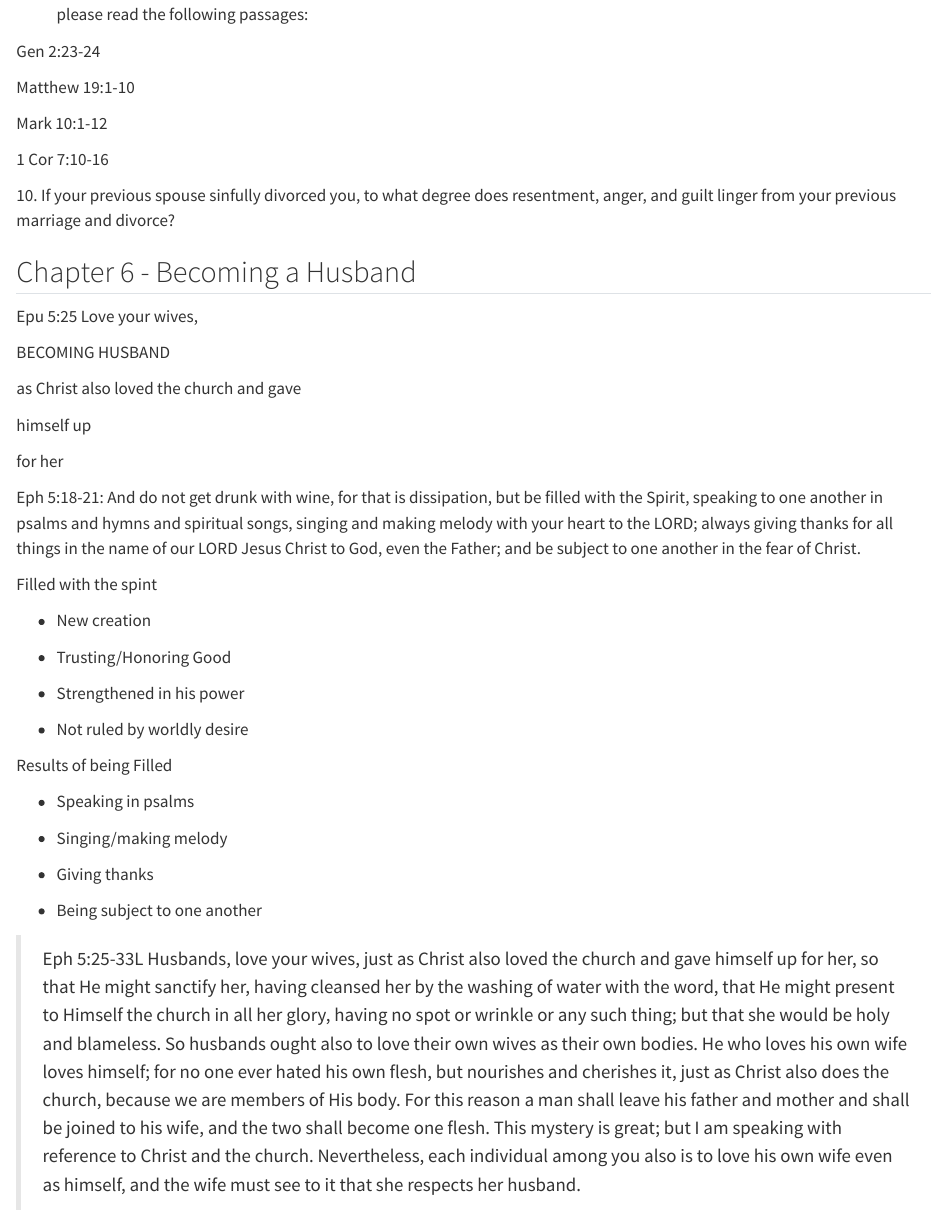
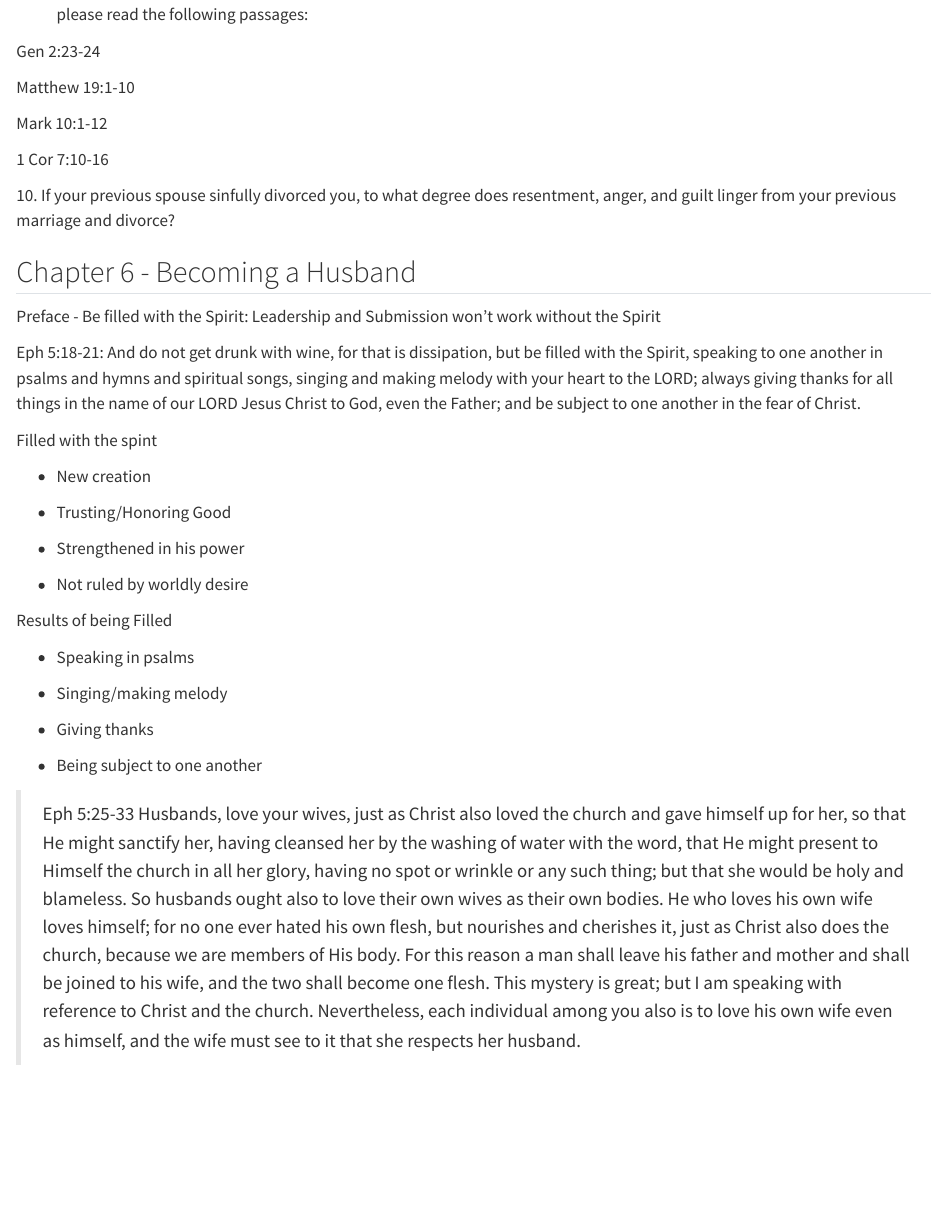
Before and after one commit to jcsalo/notebook, a Quarto document (CatchingFoxes.qmd): the page in a window 1100 px wide, from 8170 px down. Rendered offline with R 4.5, knitr and Pandoc in place of Quarto, with nearby package versions.

Commit message:
814 correct index

```diff
--- a/CatchingFoxes.qmd
+++ b/CatchingFoxes.qmd
@@ -296,15 +296,7 @@ Mark 10:1-12
 
 ## Chapter 6 - Becoming a Husband
 
-Epu 5:25 Love your wives,
-
-BECOMING HUSBAND
-
-as Christ also loved the church and gave
-
-himself up
-
-for her
+Preface - Be filled with the Spirit: Leadership and Submission won't work without the Spirit
 
 Eph 5:18-21: And do not get drunk with wine, for that is dissipation, but be filled with the Spirit, speaking to one another in psalms and hymns and spiritual songs, singing and making melody with your heart to the LORD; always giving thanks for all things in the name of our LORD Jesus Christ to God, even the Father; and be subject to one another in the fear of Christ.
 
@@ -328,7 +320,7 @@ Results of being Filled
 
 -   Being subject to one another
 
-> Eph 5:25-33L Husbands, love your wives, just as Christ also loved the church and gave himself up for her, so that He might sanctify her, having cleansed her by the washing of water with the word, that He might present to Himself the church in all her glory, having no spot or wrinkle or any such thing; but that she would be holy and blameless. So husbands ought also to love their own wives as their own bodies. He who loves his own wife loves himself; for no one ever hated his own flesh, but nourishes and cherishes it, just as Christ also does the church, because we are members of His body. For this reason a man shall leave his father and mother and shall be joined to his wife, and the two shall become one flesh. This mystery is great; but I am speaking with reference to Christ and the church. Nevertheless, each individual among you also is to love his own wife even as himself, and the wife must see to it that she respects her husband.
+> Eph 5:25-33 Husbands, love your wives, just as Christ also loved the church and gave himself up for her, so that He might sanctify her, having cleansed her by the washing of water with the word, that He might present to Himself the church in all her glory, having no spot or wrinkle or any such thing; but that she would be holy and blameless. So husbands ought also to love their own wives as their own bodies. He who loves his own wife loves himself; for no one ever hated his own flesh, but nourishes and cherishes it, just as Christ also does the church, because we are members of His body. For this reason a man shall leave his father and mother and shall be joined to his wife, and the two shall become one flesh. This mystery is great; but I am speaking with reference to Christ and the church. Nevertheless, each individual among you also is to love his own wife even as himself, and the wife must see to it that she respects her husband.
 
 #### As Christ loved the Church
 
```
Also changed, not shown: CatchingFoxes_questions.qmd (renamed from drew_foxes_questions.qmd).
